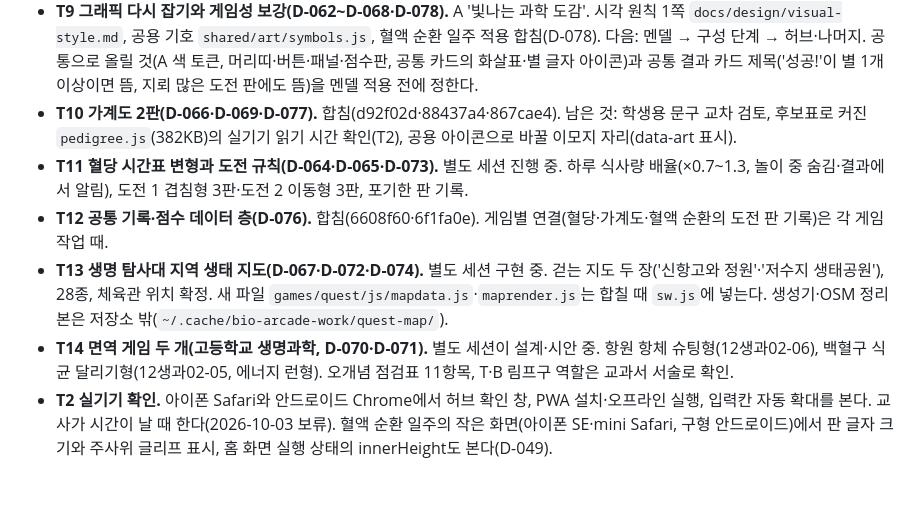
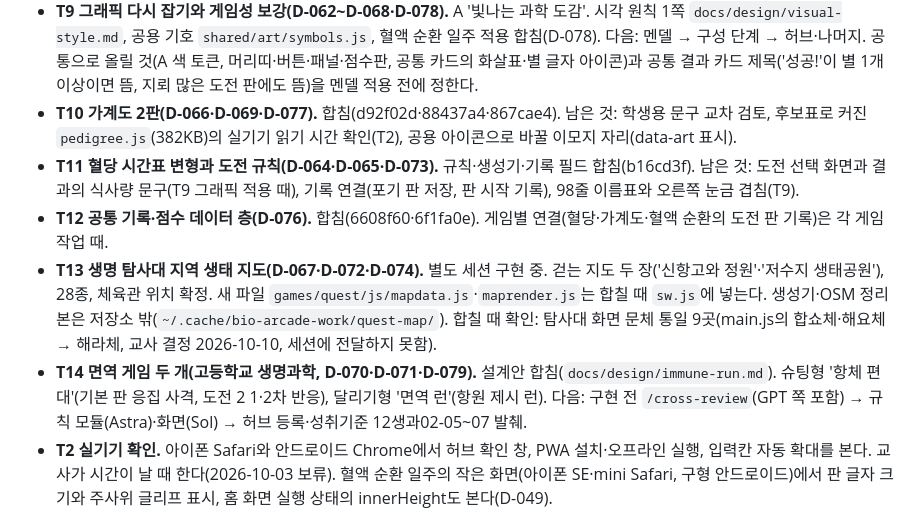
Before and after one commit to yurowa90/bio-arcade, a Markdown page: docs/PROGRESS.md, the part around the change. GitHub-like rendering; blank space fills up the shorter version.

Commit message:
문서: 교사 결정 D-079(면역 게임 이름·시안·용어 기준·해금), 혈당 도전 시간표 단순화, 화면 문체 통일 범위, PROGRESS
Co-Authored-By: Claude Opus 5.5 <noreply@anthropic.com>

```diff
--- a/docs/PROGRESS.md
+++ b/docs/PROGRESS.md
@@ -15,10 +15,10 @@
 - **T7 구성 단계 잇기([9과02-02]).** 화면·등록(2a50bb4)과 첫 경험 A '함께 만드는 첫 줄'(본게임 밖 연습 줄, D-075) 합침. 남은 것: 학생용 문구 `/cross-review`(연습 질문 5개, 범위 밖 쌍 중 근육 조직→뇌·상피 조직→뇌의 '실제로도 이어지지만' 안내, 관계 오류 안내 끝 마침표), 그래픽 A 적용(멘델 다음), 배포는 교사 확인 뒤.
 - **T9 그래픽 다시 잡기와 게임성 보강(D-062~D-068·D-078).** A '빛나는 과학 도감'. 시각 원칙 1쪽 `docs/design/visual-style.md`, 공용 기호 `shared/art/symbols.js`, 혈액 순환 일주 적용 합침(D-078). 다음: 멘델 → 구성 단계 → 허브·나머지. 공통으로 올릴 것(A 색 토큰, 머리띠·버튼·패널·점수판, 공통 카드의 화살표·별 글자 아이콘)과 공통 결과 카드 제목('성공!'이 별 1개 이상이면 뜸, 지뢰 많은 도전 판에도 뜸)을 멘델 적용 전에 정한다.
 - **T10 가계도 2판(D-066·D-069·D-077).** 합침(d92f02d·88437a4·867cae4). 남은 것: 학생용 문구 교차 검토, 후보표로 커진 `pedigree.js`(382KB)의 실기기 읽기 시간 확인(T2), 공용 아이콘으로 바꿀 이모지 자리(data-art 표시).
-- **T11 혈당 시간표 변형과 도전 규칙(D-064·D-065·D-073).** 별도 세션 진행 중. 하루 식사량 배율(×0.7~1.3, 놀이 중 숨김·결과에서 알림), 도전 1 겹침형 3판·도전 2 이동형 3판, 포기한 판 기록.
+- **T11 혈당 시간표 변형과 도전 규칙(D-064·D-065·D-073).** 규칙·생성기·기록 필드 합침(b16cd3f). 남은 것: 도전 선택 화면과 결과의 식사량 문구(T9 그래픽 적용 때), 기록 연결(포기 판 저장, 판 시작 기록), 98줄 이름표와 오른쪽 눈금 겹침(T9).
 - **T12 공통 기록·점수 데이터 층(D-076).** 합침(6608f60·6f1fa0e). 게임별 연결(혈당·가계도·혈액 순환의 도전 판 기록)은 각 게임 작업 때.
-- **T13 생명 탐사대 지역 생태 지도(D-067·D-072·D-074).** 별도 세션 구현 중. 걷는 지도 두 장('신항고와 정원'·'저수지 생태공원'), 28종, 체육관 위치 확정. 새 파일 `games/quest/js/mapdata.js`·`maprender.js`는 합칠 때 `sw.js`에 넣는다. 생성기·OSM 정리본은 저장소 밖(`~/.cache/bio-arcade-work/quest-map/`).
-- **T14 면역 게임 두 개(고등학교 생명과학, D-070·D-071).** 별도 세션이 설계·시안 중. 항원 항체 슈팅형(12생과02-06), 백혈구 식균 달리기형(12생과02-05, 에너지 런형). 오개념 점검표 11항목, T·B 림프구 역할은 교과서 서술로 확인.
+- **T13 생명 탐사대 지역 생태 지도(D-067·D-072·D-074).** 별도 세션 구현 중. 걷는 지도 두 장('신항고와 정원'·'저수지 생태공원'), 28종, 체육관 위치 확정. 새 파일 `games/quest/js/mapdata.js`·`maprender.js`는 합칠 때 `sw.js`에 넣는다. 생성기·OSM 정리본은 저장소 밖(`~/.cache/bio-arcade-work/quest-map/`). 합칠 때 확인: 탐사대 화면 문체 통일 9곳(main.js의 합쇼체·해요체 → 해라체, 교사 결정 2026-10-10, 세션에 전달하지 못함).
+- **T14 면역 게임 두 개(고등학교 생명과학, D-070·D-071·D-079).** 설계안 합침(`docs/design/immune-run.md`). 슈팅형 '항체 편대'(기본 판 응집 사격, 도전 2 1·2차 반응), 달리기형 '면역 런'(항원 제시 런). 다음: 구현 전 `/cross-review`(GPT 쪽 포함) → 규칙 모듈(Astra)·화면(Sol) → 허브 등록·성취기준 12생과02-05~07 발췌.
 - **T2 실기기 확인.** 아이폰 Safari와 안드로이드 Chrome에서 허브 확인 창, PWA 설치·오프라인 실행, 입력칸 자동 확대를 본다. 교사가 시간이 날 때 한다(2026-10-03 보류). 혈액 순환 일주의 작은 화면(아이폰 SE·mini Safari, 구형 안드로이드)에서 판 글자 크기와 주사위 글리프 표시, 홈 화면 실행 상태의 innerHeight도 본다(D-049).
 
 ## 교사 판단이 필요한 미결 사항
```
Also changed, not shown: README.md (+1 -0 lines), docs/DECISIONS.md (+10 -1 lines).
